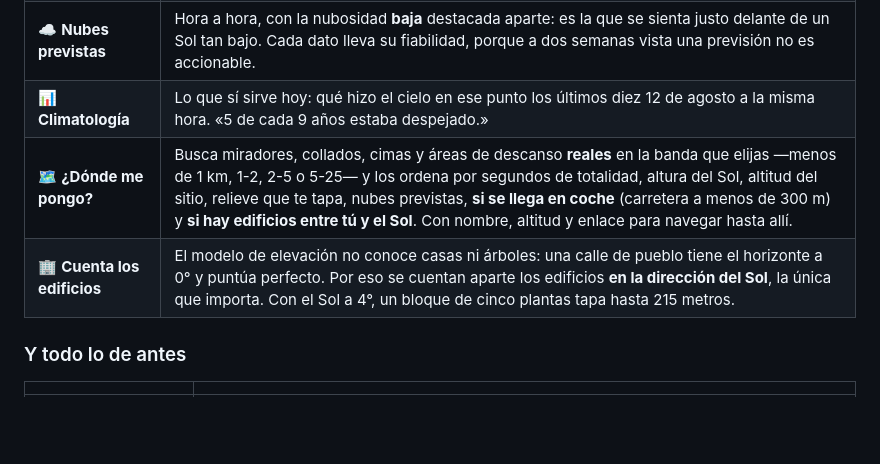
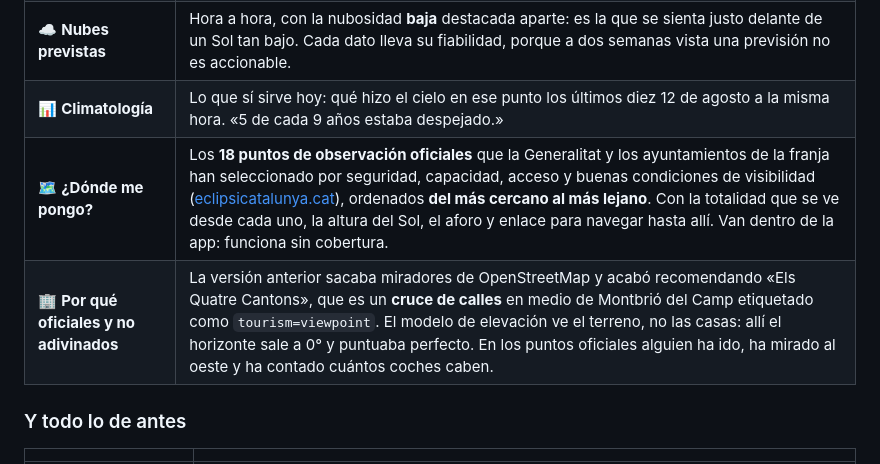
Before and after one commit to mr-d0nuT/eclipse-ar-2026, a Markdown page: README.md, the part around the change. GitHub-like rendering; blank space fills up the shorter version.

Commit message:
README: describir el planificador tal como ha quedado
Seguia contando la version que adivinaba miradores de OpenStreetMap y las
bandas de distancia, que ya no existen.

Co-Authored-By: Claude Opus 5 <noreply@anthropic.com>

```diff
--- a/README.md
+++ b/README.md
@@ -22,8 +22,8 @@ Al abrir coge tu posición por GPS, y puedes escribir cualquier población, dire
 | ⛰️ **¿Te tapa el terreno?** | Descarga el relieve real en el abanico que recorre el Sol y calcula, con curvatura terrestre y refracción, a qué altura está tu horizonte. Te dice el margen en grados y a qué hora se esconde el Sol tras el monte. Con la silueta del terreno y el recorrido del Sol dibujados encima. |
 | ☁️ **Nubes previstas** | Hora a hora, con la nubosidad **baja** destacada aparte: es la que se sienta justo delante de un Sol tan bajo. Cada dato lleva su fiabilidad, porque a dos semanas vista una previsión no es accionable. |
 | 📊 **Climatología** | Lo que sí sirve hoy: qué hizo el cielo en ese punto los últimos diez 12 de agosto a la misma hora. «5 de cada 9 años estaba despejado.» |
-| 🗺️ **¿Dónde me pongo?** | Busca miradores, collados, cimas y áreas de descanso **reales** en la banda que elijas —menos de 1 km, 1-2, 2-5 o 5-25— y los ordena por segundos de totalidad, altura del Sol, altitud del sitio, relieve que te tapa, nubes previstas, **si se llega en coche** (carretera a menos de 300 m) y **si hay edificios entre tú y el Sol**. Con nombre, altitud y enlace para navegar hasta allí. |
-| 🏢 **Cuenta los edificios** | El modelo de elevación no conoce casas ni árboles: una calle de pueblo tiene el horizonte a 0° y puntúa perfecto. Por eso se cuentan aparte los edificios **en la dirección del Sol**, la única que importa. Con el Sol a 4°, un bloque de cinco plantas tapa hasta 215 metros. |
+| 🗺️ **¿Dónde me pongo?** | Los **18 puntos de observación oficiales** que la Generalitat y los ayuntamientos de la franja han seleccionado por seguridad, capacidad, acceso y buenas condiciones de visibilidad ([eclipsicatalunya.cat](https://eclipsicatalunya.cat/es/puntos-de-observacion/)), ordenados **del más cercano al más lejano**. Con la totalidad que se ve desde cada uno, la altura del Sol, el aforo y enlace para navegar hasta allí. Van dentro de la app: funciona sin cobertura. |
+| 🏢 **Por qué oficiales y no adivinados** | La versión anterior sacaba miradores de OpenStreetMap y acabó recomendando «Els Quatre Cantons», que es un **cruce de calles** en medio de Montbrió del Camp etiquetado como `tourism=viewpoint`. El modelo de elevación ve el terreno, no las casas: allí el horizonte sale a 0° y puntuaba perfecto. En los puntos oficiales alguien ha ido, ha mirado al oeste y ha contado cuántos coches caben. |
 
 ### Y todo lo de antes
 
```
